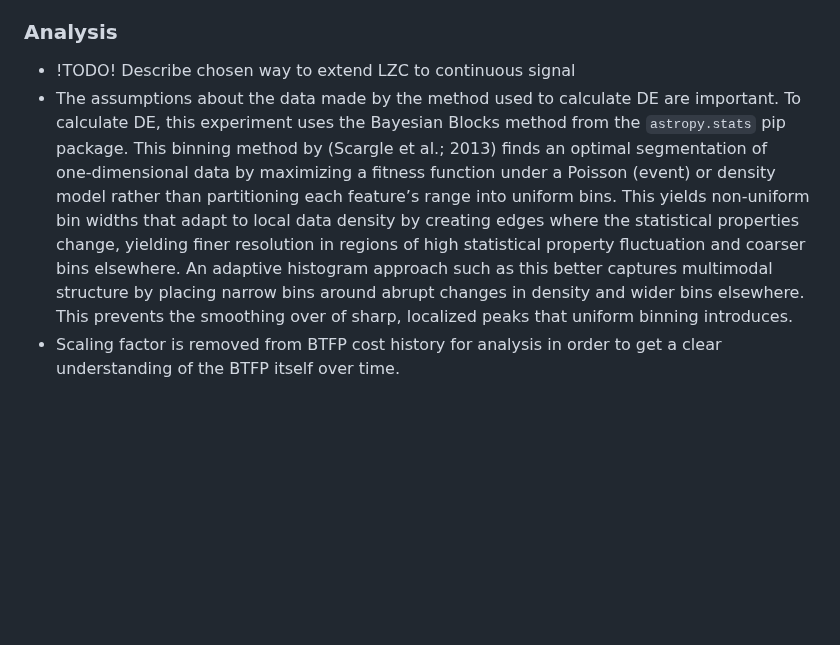
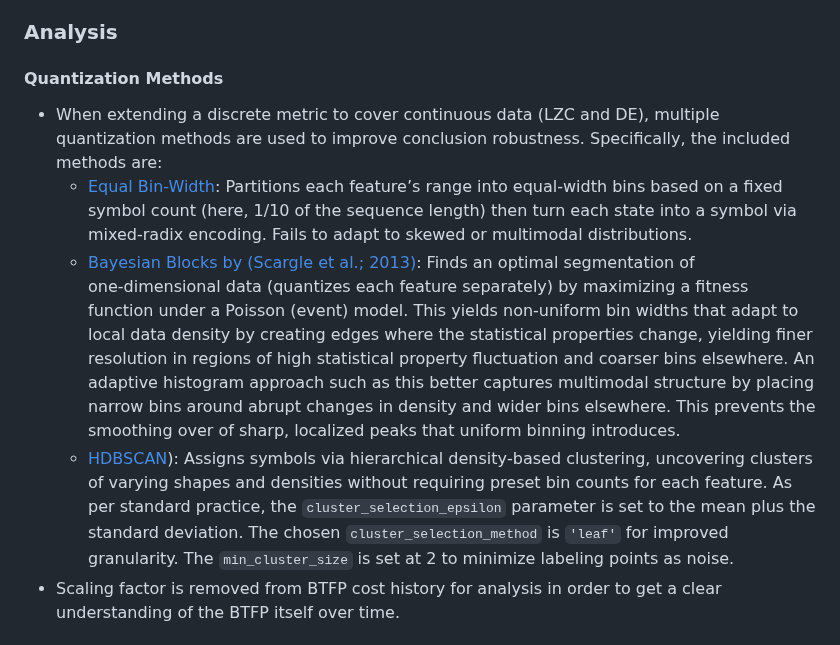
Before and after one commit to TimeDelta/q-vs-c_enc_dec_nonstationary, a Markdown page: README.md, the part around the change. Rendered like a GitHub page; blank space fills up the shorter version.

Commit message:
mention multiple quantization methods for improved robustness

```diff
--- a/README.md
+++ b/README.md
@@ -148,13 +148,19 @@ All quantum circuits are simulated on classical hardware to isolate algorithmic
 Experiment ran on a 2017 MacBook Pro (3.1GHz quad‑core i7, 16GB RAM) without GPU acceleration.
 
 ### Analysis
-- !TODO! Describe chosen way to extend LZC to continuous signal
-- The assumptions about the data made by the method used to calculate DE are important.
-To calculate DE, this experiment uses the Bayesian Blocks method from the `astropy.stats` pip package.
-This binning method by (Scargle et al.; 2013) finds an optimal segmentation of one‑dimensional data by maximizing a fitness function under a Poisson (event) or density model rather than partitioning each feature’s range into uniform bins.
+#### Quantization Methods
+- When extending a discrete metric to cover continuous data (LZC and DE), multiple quantization methods are used to improve conclusion robustness.
+Specifically, the included methods are:
+  - [Equal Bin-Width](./analysis.py#L80): Partitions each feature’s range into equal‑width bins based on a fixed symbol count (here, 1/10 of the sequence length) then turn each state into a symbol via mixed-radix encoding.
+Fails to adapt to skewed or multimodal distributions.
+  - [Bayesian Blocks by (Scargle et al.; 2013)](./analysis.py#L109): Finds an optimal segmentation of one‑dimensional data (quantizes each feature separately) by maximizing a fitness function under a Poisson (event) model.
 This yields non‑uniform bin widths that adapt to local data density by creating edges where the statistical properties change, yielding finer resolution in regions of high statistical property fluctuation and coarser bins elsewhere.
 An adaptive histogram approach such as this better captures multimodal structure by placing narrow bins around abrupt changes in density and wider bins elsewhere.
 This prevents the smoothing over of sharp, localized peaks that uniform binning introduces.
+  - [HDBSCAN](./analysis.py#L136)): Assigns symbols via hierarchical density‑based clustering, uncovering clusters of varying shapes and densities without requiring preset bin counts for each feature.
+As per standard practice, the `cluster_selection_epsilon` parameter is set to the mean plus the standard deviation.
+The chosen `cluster_selection_method` is `'leaf'` for improved granularity.
+The `min_cluster_size` is set at 2 to minimize labeling points as noise.
 - Scaling factor is removed from BTFP cost history for analysis in order to get a clear understanding of the BTFP itself over time.
 
 ## Results
```
